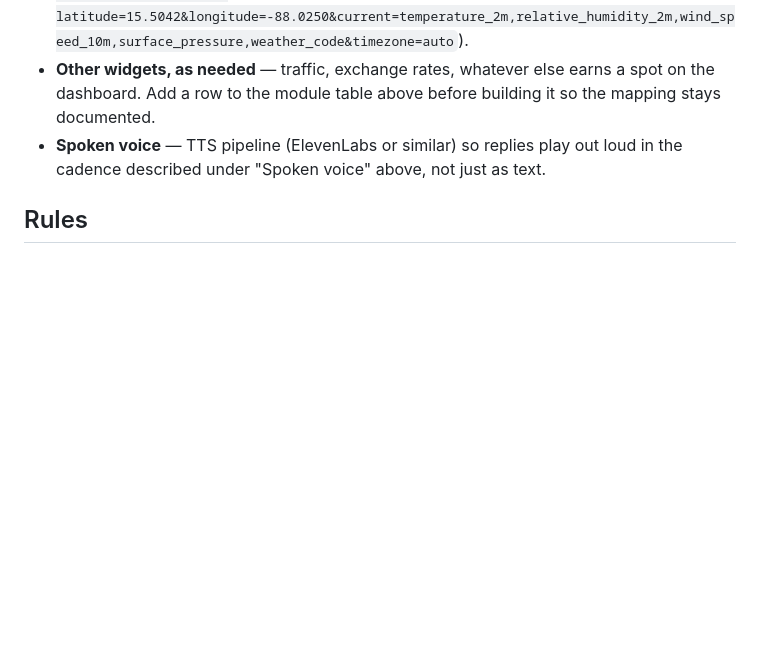
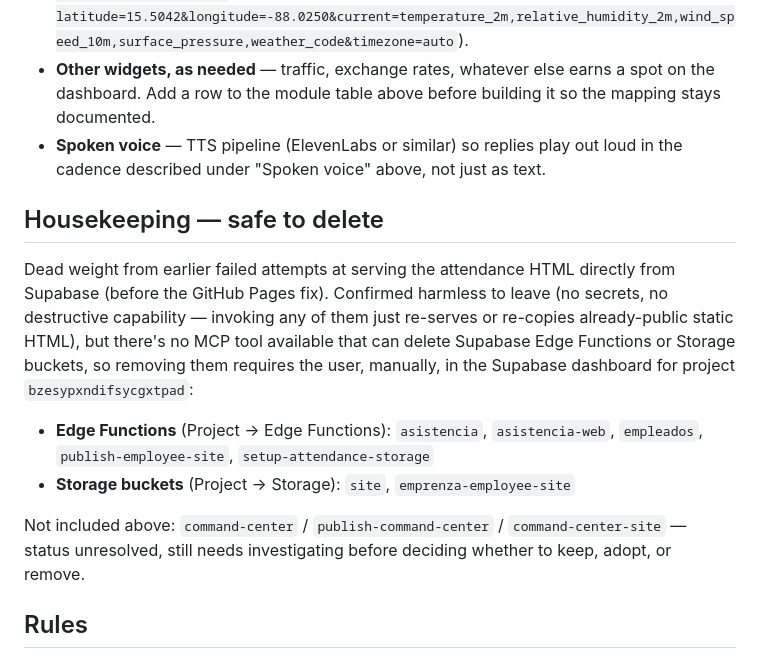
Before and after one commit to victoryacaman/vyacaman, a Markdown page: CLAUDE.md, the part around one of its changes. Drawn GitHub-style; blank space fills up the shorter version.

Commit message:
Document Phase 1 security audit and manual cleanup steps
Audited index.html, both attendance pages, CLAUDE.md, and patrol-log.md
for embedded secrets: none found. All Supabase calls use verify_jwt:
false endpoints with no key needed client-side, and attendance-feed
still only returns {name, action, time} as designed.

No MCP tool exists to delete Edge Functions or Storage buckets, so
added a Housekeeping section listing the confirmed-dead artifacts from
earlier failed attendance-hosting attempts, with exact manual removal
steps for the Supabase dashboard.

Co-Authored-By: Claude Sonnet 5 <noreply@anthropic.com>
Claude-Session: https://claude.ai/code/session_01LTFBrvBDNUzeDg6hW1mG7o

```diff
--- a/CLAUDE.md
+++ b/CLAUDE.md
@@ -61,6 +61,13 @@ These aren't live yet. When the user is ready to connect one, help them set it u
 - **Other widgets, as needed** — traffic, exchange rates, whatever else earns a spot on the dashboard. Add a row to the module table above before building it so the mapping stays documented.
 - **Spoken voice** — TTS pipeline (ElevenLabs or similar) so replies play out loud in the cadence described under "Spoken voice" above, not just as text.
 
+## Housekeeping — safe to delete
+Dead weight from earlier failed attempts at serving the attendance HTML directly from Supabase (before the GitHub Pages fix). Confirmed harmless to leave (no secrets, no destructive capability — invoking any of them just re-serves or re-copies already-public static HTML), but there's no MCP tool available that can delete Supabase Edge Functions or Storage buckets, so removing them requires the user, manually, in the Supabase dashboard for project `bzesypxndifsycgxtpad`:
+- **Edge Functions** (Project → Edge Functions): `asistencia`, `asistencia-web`, `empleados`, `publish-employee-site`, `setup-attendance-storage`
+- **Storage buckets** (Project → Storage): `site`, `emprenza-employee-site`
+
+Not included above: `command-center` / `publish-command-center` / `command-center-site` — status unresolved, still needs investigating before deciding whether to keep, adopt, or remove.
+
 ## Rules
 - Never take an irreversible action (sending a message, deleting something, making a purchase) without explicit confirmation in the same turn.
 - If a data source isn't connected, say so plainly rather than guessing.
```
Also changed, not shown: other parts of CLAUDE.md (+1 -1 lines).
